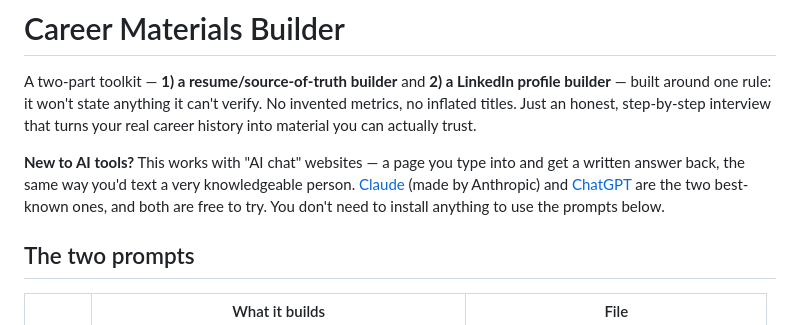
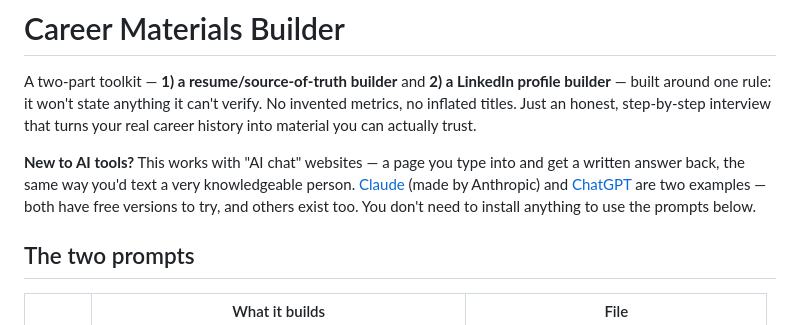
Before and after one commit to EMZStudio/career-materials-builder, a Markdown page: README.md, the part around the change. Rendered like a GitHub page.

```diff
--- a/README.md
+++ b/README.md
@@ -9,8 +9,9 @@ material you can actually trust.
 **New to AI tools?** This works with "AI chat" websites — a page you type
 into and get a written answer back, the same way you'd text a very
 knowledgeable person. [Claude](https://claude.ai) (made by Anthropic) and
-[ChatGPT](https://chatgpt.com) are the two best-known ones, and both are free
-to try. You don't need to install anything to use the prompts below.
+[ChatGPT](https://chatgpt.com) are two examples — both have free versions to
+try, and others exist too. You don't need to install anything to use the
+prompts below.
 
 ## The two prompts
 
```
